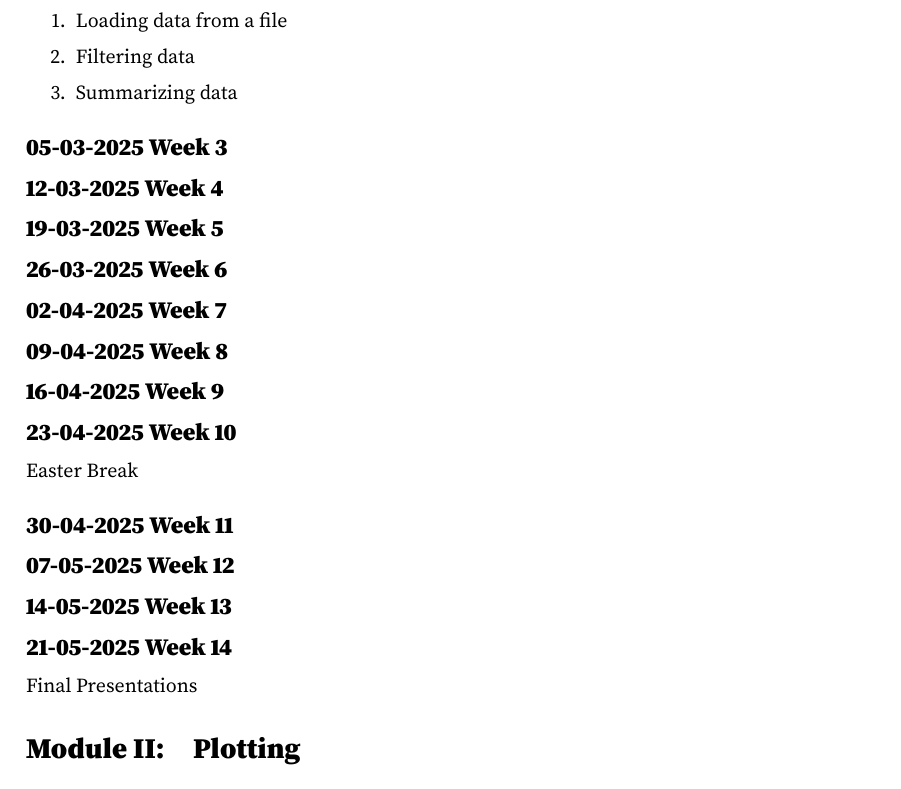
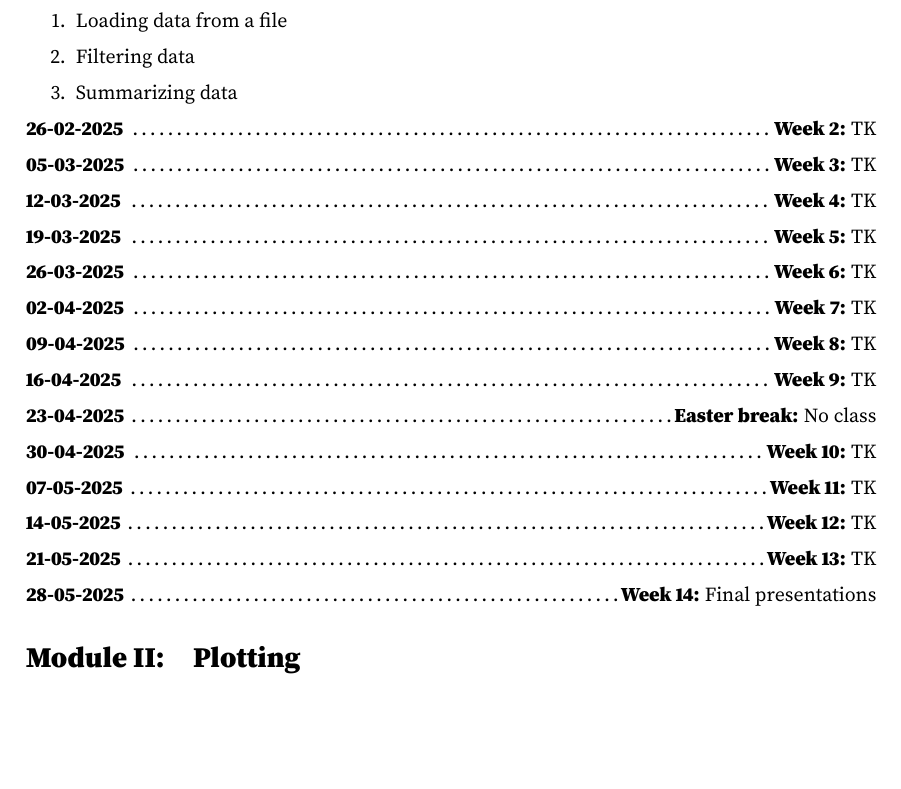
Before and after one commit to morleyjamesweston/data_viz_class_spring_2025, a LaTeX document (syllabus/main.tex): part of page 2 of 2, cut so that both start at the same text, the shorter picture padded with empty space. Compiled offline with pdfLaTeX.

Commit message:
Week numbers added

```diff
--- a/syllabus/main.tex
+++ b/syllabus/main.tex
@@ -95,27 +90,21 @@ TODO
     \item Summarizing data
 \end{enumerate}
 
+\week{26-02-2025}{Week 2}{TK}
+\week{05-03-2025}{Week 3}{TK}
+\week{12-03-2025}{Week 4}{TK}
+\week{19-03-2025}{Week 5}{TK}
+\week{26-03-2025}{Week 6}{TK}
+\week{02-04-2025}{Week 7}{TK}
+\week{09-04-2025}{Week 8}{TK}
+\week{16-04-2025}{Week 9}{TK}
+\week{23-04-2025}{Easter break}{No class}
+\week{30-04-2025}{Week 10}{TK}
+\week{07-05-2025}{Week 11}{TK}
+\week{14-05-2025}{Week 12}{TK}
+\week{21-05-2025}{Week 13}{TK}
+\week{28-05-2025}{Week 14}{Final presentations}
 
-
-% \subsection*{26-02-2025 \textbf{Week 2}}
-
-
-\subsection*{05-03-2025 \textbf{Week 3}}
-
-\subsection*{12-03-2025 \textbf{Week 4}}
-\subsection*{19-03-2025 \textbf{Week 5}}
-\subsection*{26-03-2025 \textbf{Week 6}}
-\subsection*{02-04-2025 \textbf{Week 7}}
-\subsection*{09-04-2025 \textbf{Week 8}}
-\subsection*{16-04-2025 \textbf{Week 9}}
-\subsection*{23-04-2025 \textbf{Week 10}}
-Easter Break
-
-\subsection*{30-04-2025 \textbf{Week 11}}
-\subsection*{07-05-2025 \textbf{Week 12}}
-\subsection*{14-05-2025 \textbf{Week 13}}
-\subsection*{21-05-2025 \textbf{Week 14}}
-Final Presentations
 
 \section{Plotting}
 
```
Also changed, not shown: syllabus/main.tex (5 more changed lines).
